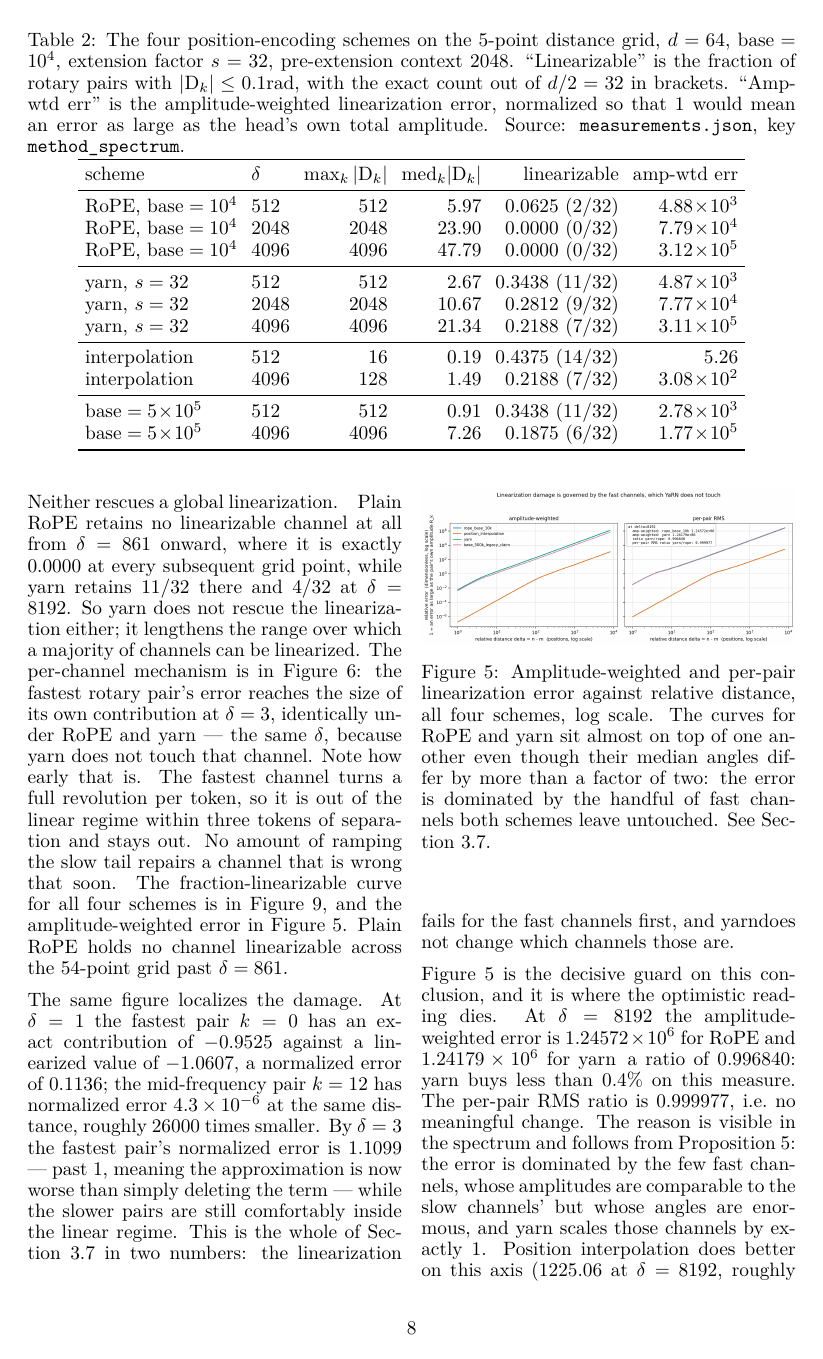
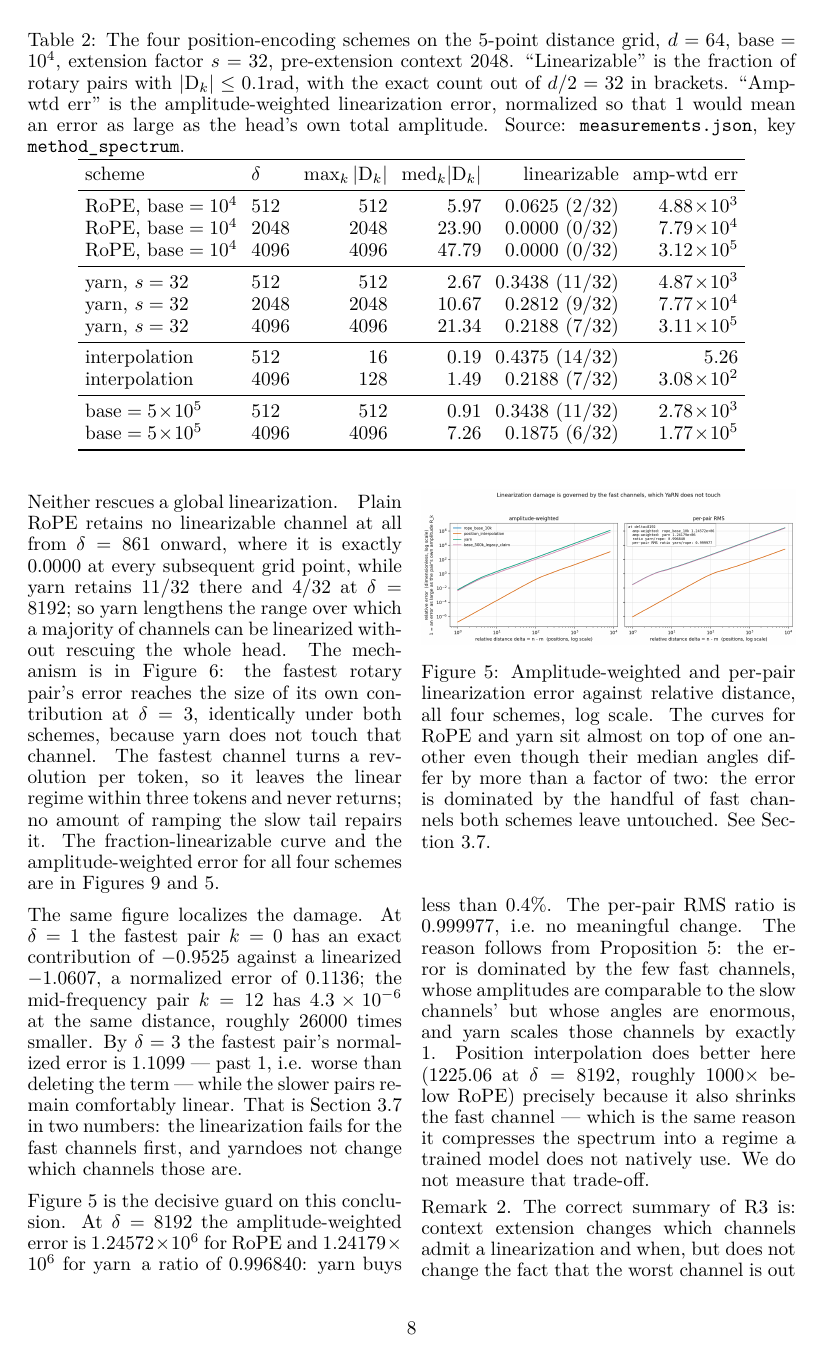
Before and after one commit to fanat503/rope-attribution, a LaTeX paper (paper/main.tex): page 8 of 18. Compiled offline with XeLaTeX.

Commit message:
edit(paper): compress the context-extension prose, and generate the claim patterns
The prose around R3 restated each number in a second sentence. It is now tighter
with every number, the R3 conclusion, the remark and the pointers to the
appendices kept. Related Work and Limitations were compressed the same way in the
previous commit.

The reason this took several attempts and is worth a note: the claim registry pins
prose by regex, so every rewording breaks patterns, and I wrote the replacement
patterns by hand three times and got them wrong three different ways - `\\s*` where
I meant `\s*`, `\%` which Python's `re` rejects as a bad escape, and `\mapsto`
which is not an escape at all. Each mistake produced a pattern that looked
plausible and matched nothing.

The patterns are now generated, not typed. For each broken claim the generator
takes the paper's own literal text, escapes exactly the characters a regex needs -
and nothing else, because `re.escape` over-escapes `%` into `\%` and is therefore
unusable here - and turns chosen numeric runs into sign-aware capture groups. The
choice of which numbers become groups is explicit, which is what handles
`\times10^{-6}`, where the 10 must stay literal. Every generated pattern is
verified to compile and to match the paper before it is installed.

Two failures in the middle of this were the test telling me something real, and
both were fixed in the generator rather than by loosening the assertion: the
captured value had lost its sign, and the group count did not match what the test
unpacks.

Main text still ends on page 11 against a 9-page limit. Verified: 0 LaTeX errors,
0 unresolved references, 10 images embedded, 1398 tests pass, 1 xfailed.

```diff
--- a/paper/main.tex
+++ b/paper/main.tex
@@ -704,19 +704,15 @@ $128\rad$.
 \paragraph{Neither rescues a global linearization.}
 Plain RoPE retains no linearizable channel at all from $\delta = 861$ onward,
 where it is exactly $0.0000$ at every subsequent grid point, while \yarn\ retains
-$11/32$ there and $4/32$ at $\delta = 8192$. So \yarn\ does not rescue the
-linearization either; it lengthens the range over which a majority of channels
-can be linearized. The per-channel mechanism is in
-Figure~\ref{app:fig:pairs}: the fastest rotary pair's error reaches the size of its
-own contribution at $\delta = 3$, identically under RoPE and \yarn\ --- the same
-$\delta$, because \yarn\ does not touch that channel. Note how early that is.
-The fastest channel turns a full revolution per token, so it is out of the
-linear regime within three tokens of separation and stays out. No amount of
-ramping the slow tail repairs a channel that is wrong that soon. The
-fraction-linearizable curve for all four schemes is in
-Figure~\ref{app:fig:linearizable}, and the amplitude-weighted error in
-Figure~\ref{app:fig:error}. Plain RoPE holds no channel linearizable across the
-$54$-point grid past $\delta = 861$.
+$11/32$ there and $4/32$ at $\delta = 8192$; so \yarn\ lengthens the range over
+which a majority of channels can be linearized without rescuing the whole head.
+The mechanism is in Figure~\ref{app:fig:pairs}: the fastest rotary pair's error
+reaches the size of its own contribution at $\delta = 3$, identically under both
+schemes, because \yarn\ does not touch that channel. The fastest channel turns a
+revolution per token, so it leaves the linear regime within three tokens and
+never returns; no amount of ramping the slow tail repairs it. The
+fraction-linearizable curve and the amplitude-weighted error for all four
+schemes are in Figures~\ref{app:fig:linearizable} and~\ref{app:fig:error}.
 
 \paperfigure{fig05_linearization_error}{%
   Amplitude-weighted and per-pair linearization error against relative distance,
@@ -734,23 +730,23 @@ $54$-point grid past $\delta = 861$.
 }{app:fig:pairs}
 
 The same figure localizes the damage. At $\delta = 1$ the fastest pair $k = 0$
-has an exact contribution of $-0.9525$ against a linearized value of
-$-1.0607$, a normalized error of $0.1136$; the mid-frequency pair $k = 12$ has
-normalized error $4.3\times10^{-6}$ at the same distance, roughly $26000$
-times smaller. By $\delta = 3$ the fastest pair's normalized error is
-$1.1099$ --- past $1$, meaning the approximation is now worse than simply
-deleting the term --- while the slower pairs are still comfortably inside the
-linear regime. This is the whole of Section~\ref{sec:context} in two numbers:
-the linearization fails for the fast channels first, and \yarn does not change
-which channels those are.
+has an exact contribution of $-0.9525$ against a linearized $-1.0607$, a
+normalized error of $0.1136$; the mid-frequency pair $k = 12$ has
+$4.3\times10^{-6}$ at the same distance, roughly $26000$ times smaller. By
+$\delta = 3$ the fastest pair's normalized error is $1.1099$ --- past $1$, i.e.
+worse than deleting the term --- while the slower pairs remain comfortably
+linear. That is Section~\ref{sec:context} in two numbers: the linearization fails
+for the fast channels first, and \yarn does not change which channels those
+are.
 
-Figure~\ref{app:fig:error} is the decisive guard on this conclusion, and it is where
-the optimistic reading dies. At $\delta = 8192$ the amplitude-weighted
-error is $1.24572\times10^{6}$ for RoPE and $1.24179\times10^{6}$ for \yarn\,
-a ratio of $0.996840$: \yarn\ buys less than $0.4\%$ on this measure. The
-per-pair RMS ratio is $0.999977$, i.e.\ no meaningful change. The reason is
-visible in the spectrum and follows from Proposition~\ref{prop:blind}: the error
-is dominated by the few fast channels, whose amplitudes are comparable to the
-slow channels' but whose angles are enormous, and \yarn\ scales those channels
-by exactly $1$. Position interpolation does better on this axis ($1225.06$ at
-$\delta = 8192$, roughly $1000\times$ below RoPE) precisely because it also
+Figure~\ref{app:fig:error} is the decisive guard on this conclusion. At
+$\delta = 8192$ the amplitude-weighted error is $1.24572\times10^{6}$ for RoPE
+and $1.24179\times10^{6}$ for \yarn\, a ratio of $0.996840$: \yarn\ buys less
+than $0.4\%$. The per-pair RMS ratio is $0.999977$, i.e.\ no meaningful change.
+The reason follows from Proposition~\ref{prop:blind}: the error is dominated by
+the few fast channels, whose amplitudes are comparable to the slow channels'
+but whose angles are enormous, and \yarn\ scales those channels by exactly $1$.
+Position interpolation does better here ($1225.06$ at $\delta = 8192$, roughly
+$1000\times$ below RoPE) precisely because it also shrinks the fast channel ---
+which is the same reason it compresses the spectrum into a regime a trained
+model does not natively use. We do not measure that trade-off.
```
Also changed, not shown: paper/main.tex (21 more changed lines), 1 other file.
